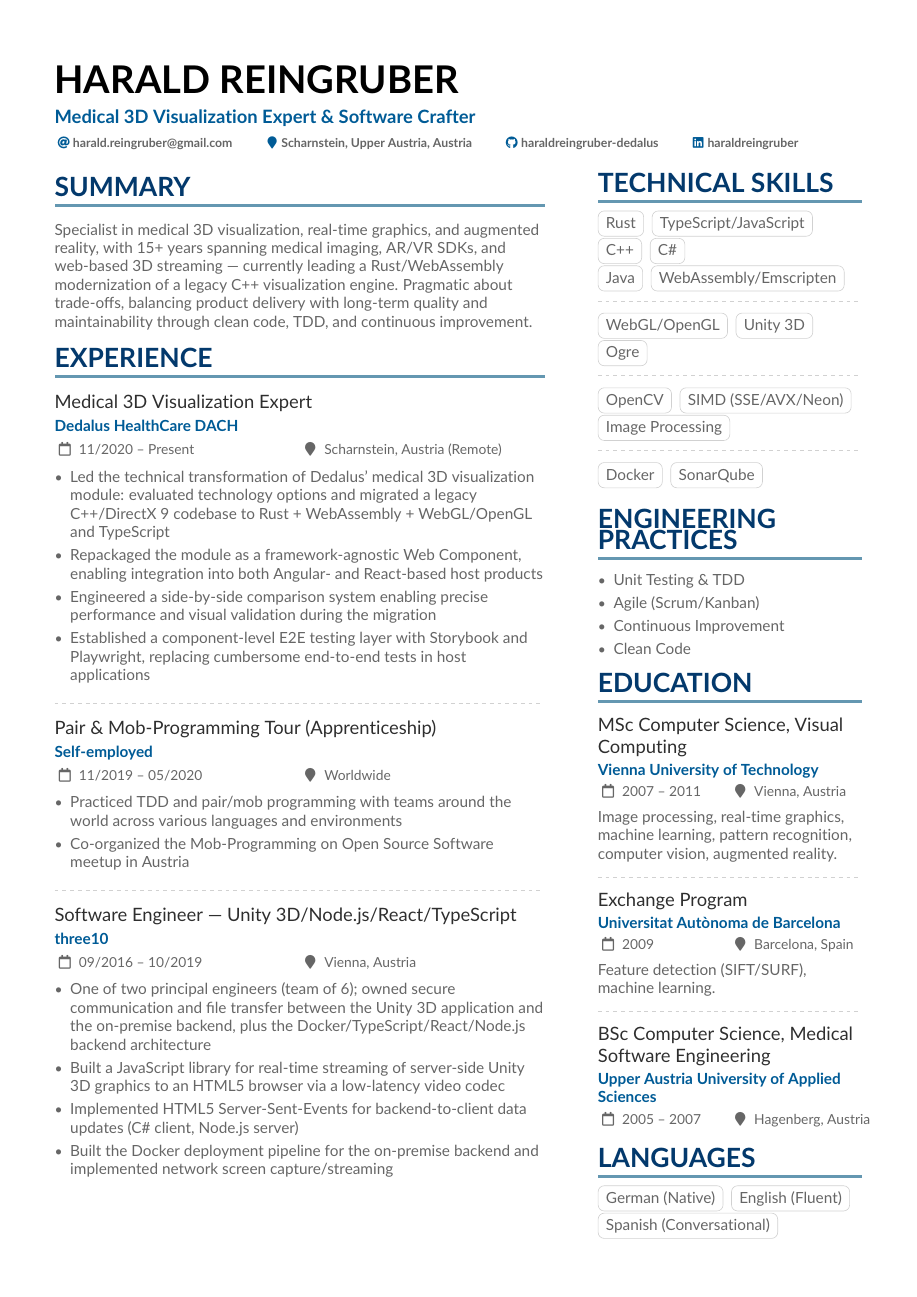
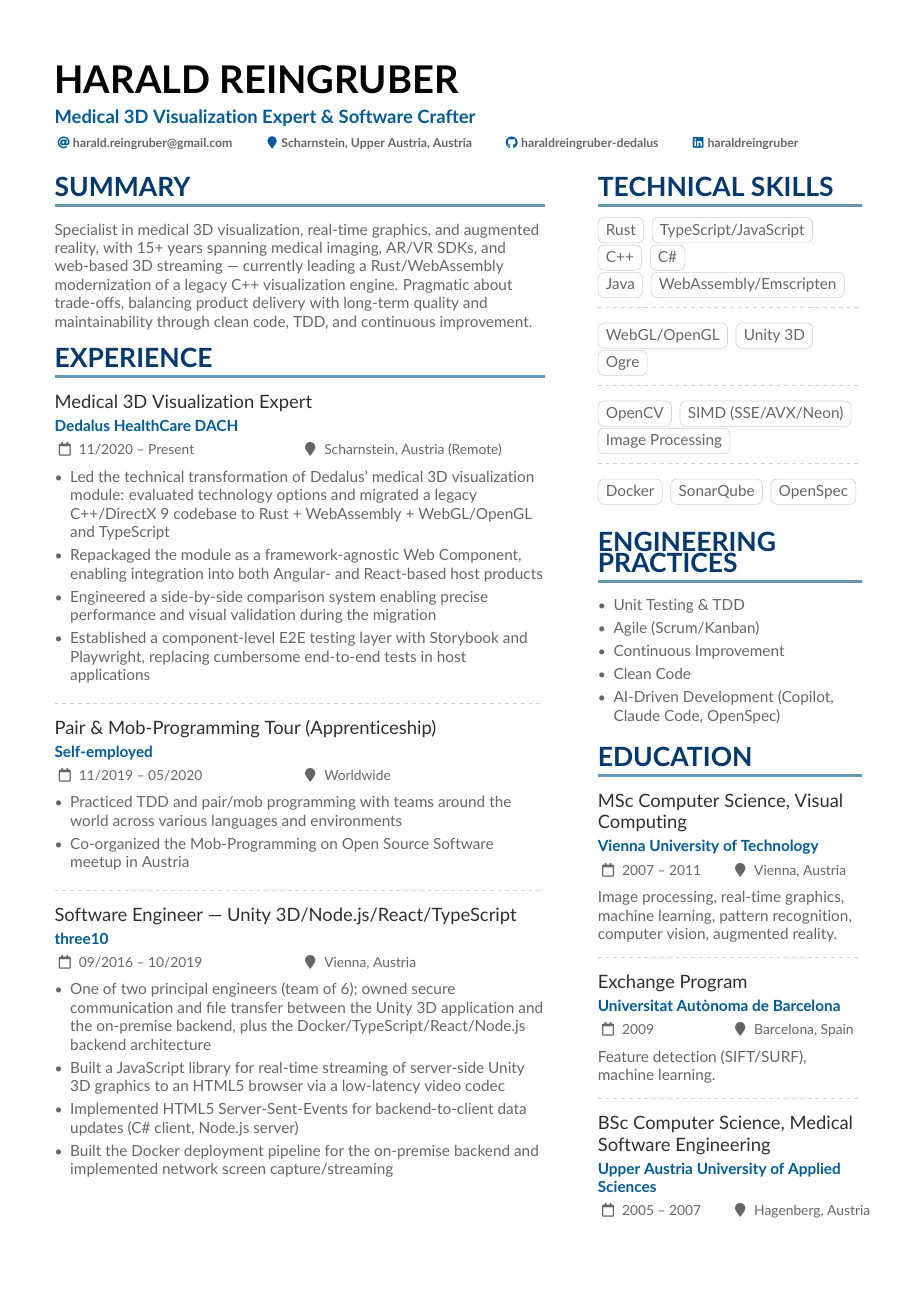
Before and after one commit to haraldreingruber/resume-latex, a LaTeX CV (main.tex): page 1 of 2. Compiled offline with pdfLaTeX.

Commit message:
Add AI workflow

```diff
--- a/main.tex
+++ b/main.tex
@@ -145,6 +145,7 @@ Specialist in medical 3D visualization, real-time graphics, and augmented realit
 
 \cvtag{Docker}
 \cvtag{SonarQube}
+\cvtag{OpenSpec}
 
 \medskip
 
@@ -154,6 +155,7 @@ Specialist in medical 3D visualization, real-time graphics, and augmented realit
 \item Agile (Scrum/Kanban)
 \item Continuous Improvement
 \item Clean Code
+\item AI-Driven Development (Copilot, Claude Code, OpenSpec)
 \end{itemize}
 
 \cvsection{Education}
```
